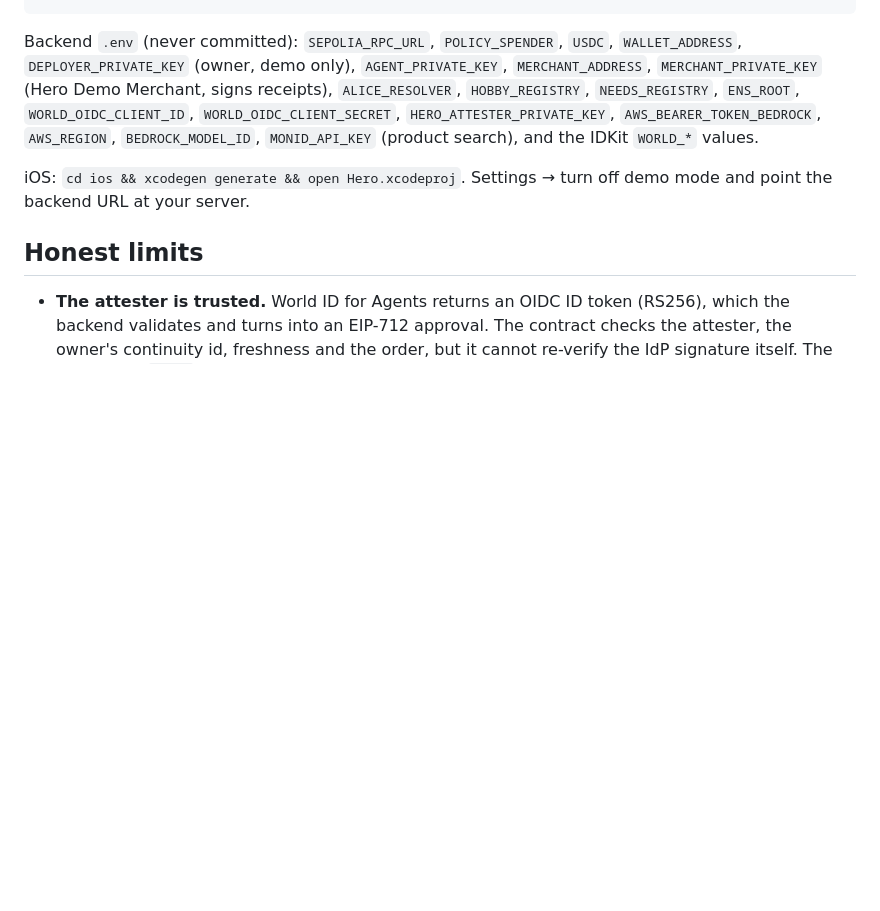
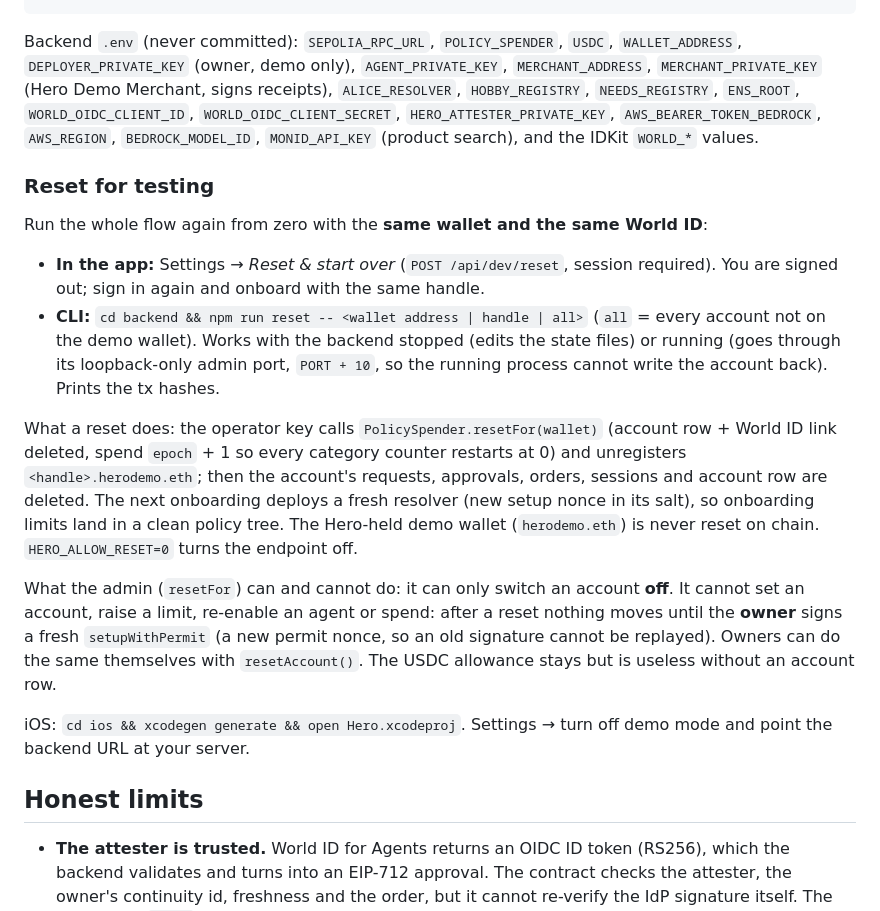
Before and after one commit to itublockchain/proviso, a Markdown page: README.md, the part around the change. Drawn GitHub-style; blank space fills up the shorter version.

Commit message:
README: reset for testing

```diff
--- a/README.md
+++ b/README.md
@@ -107,6 +107,17 @@ npm run prewarm                                      # optional: cache the stage
 
 Backend `.env` (never committed): `SEPOLIA_RPC_URL`, `POLICY_SPENDER`, `USDC`, `WALLET_ADDRESS`, `DEPLOYER_PRIVATE_KEY` (owner, demo only), `AGENT_PRIVATE_KEY`, `MERCHANT_ADDRESS`, `MERCHANT_PRIVATE_KEY` (Hero Demo Merchant, signs receipts), `ALICE_RESOLVER`, `HOBBY_REGISTRY`, `NEEDS_REGISTRY`, `ENS_ROOT`, `WORLD_OIDC_CLIENT_ID`, `WORLD_OIDC_CLIENT_SECRET`, `HERO_ATTESTER_PRIVATE_KEY`, `AWS_BEARER_TOKEN_BEDROCK`, `AWS_REGION`, `BEDROCK_MODEL_ID`, `MONID_API_KEY` (product search), and the IDKit `WORLD_*` values.
 
+### Reset for testing
+
+Run the whole flow again from zero with the **same wallet and the same World ID**:
+
+- **In the app:** Settings → *Reset & start over* (`POST /api/dev/reset`, session required). You are signed out; sign in again and onboard with the same handle.
+- **CLI:** `cd backend && npm run reset -- <wallet address | handle | all>` (`all` = every account not on the demo wallet). Works with the backend stopped (edits the state files) or running (goes through its loopback-only admin port, `PORT + 10`, so the running process cannot write the account back). Prints the tx hashes.
+
+What a reset does: the operator key calls `PolicySpender.resetFor(wallet)` (account row + World ID link deleted, spend `epoch` + 1 so every category counter restarts at 0) and unregisters `<handle>.herodemo.eth`; then the account's requests, approvals, orders, sessions and account row are deleted. The next onboarding deploys a fresh resolver (new setup nonce in its salt), so onboarding limits land in a clean policy tree. The Hero-held demo wallet (`herodemo.eth`) is never reset on chain. `HERO_ALLOW_RESET=0` turns the endpoint off.
+
+What the admin (`resetFor`) can and cannot do: it can only switch an account **off**. It cannot set an account, raise a limit, re-enable an agent or spend: after a reset nothing moves until the **owner** signs a fresh `setupWithPermit` (a new permit nonce, so an old signature cannot be replayed). Owners can do the same themselves with `resetAccount()`. The USDC allowance stays but is useless without an account row.
+
 iOS: `cd ios && xcodegen generate && open Hero.xcodeproj`. Settings → turn off demo mode and point the backend URL at your server.
 
 ## Honest limits
```
